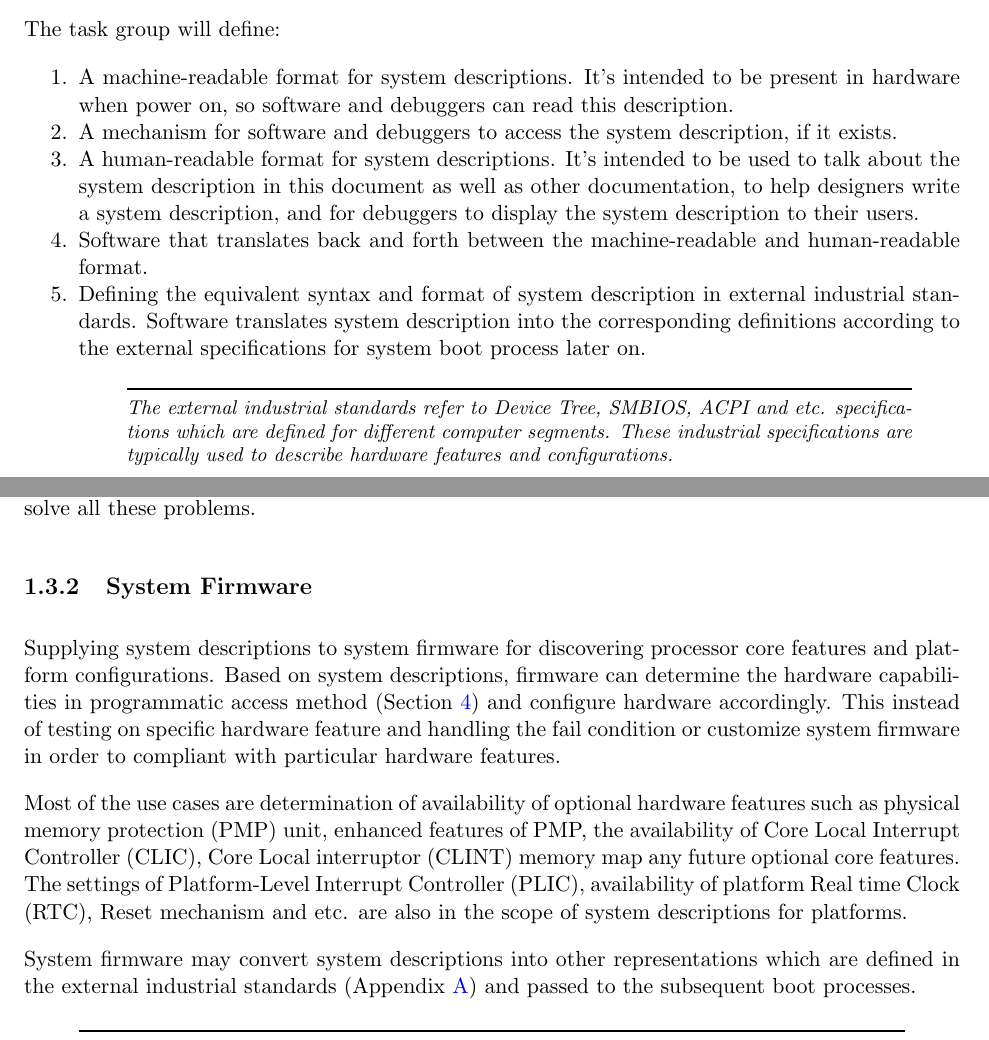
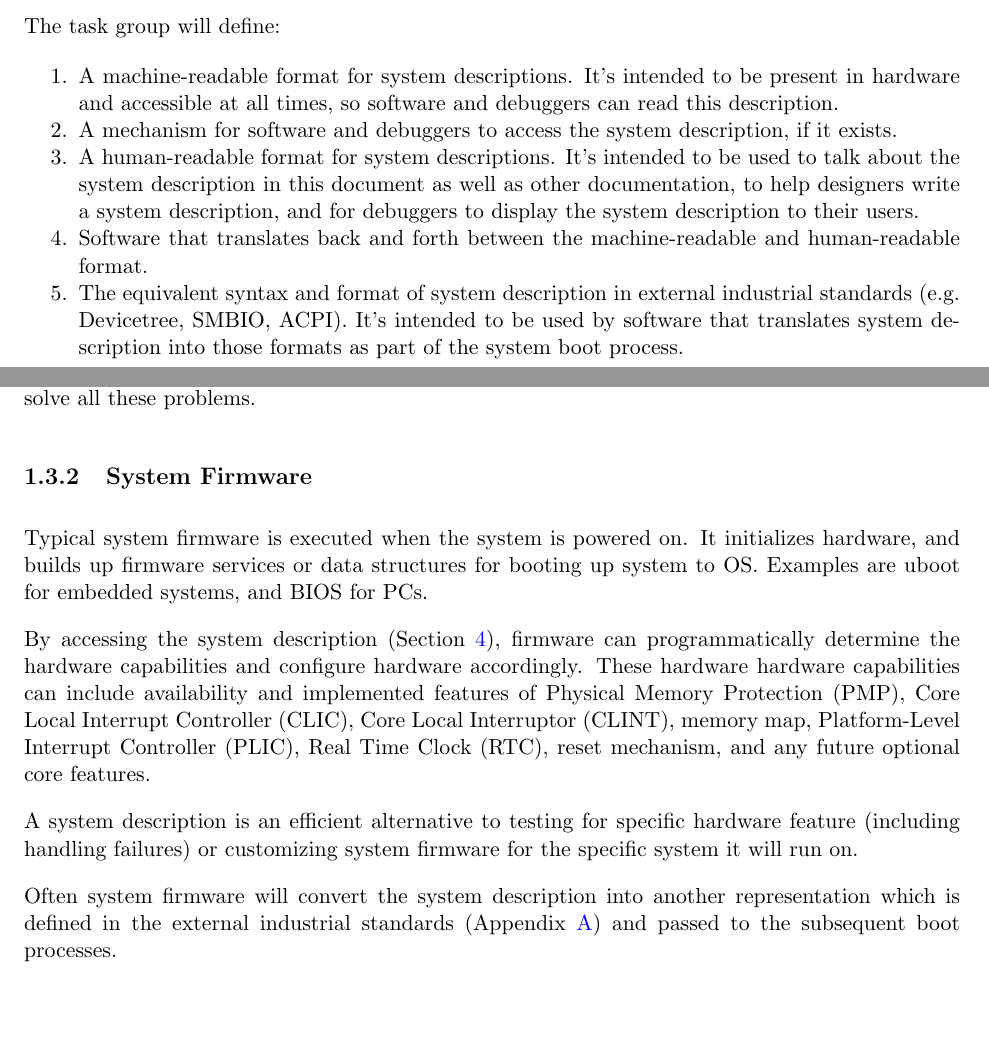
Before and after one commit to timsifive/riscv-system-description-spec, a LaTeX book (riscv-system-description.tex, which reads main.tex): two parts of pages 7 and 8 of 15 before the commit and two parts of pages 7 and 8 of 13 after it, joined at a grey line, cut so that both start at the same text, the shorter picture padded with empty space. Compiled offline with pdfLaTeX; a LaTeX package or settings file that is missing is left out.

Commit message:
Edited System Firmware section for readability.
I think I kept all the information in there.

```diff
--- a/main.tex
+++ b/main.tex
@@ -13,8 +13,8 @@ software and debuggers might want to be aware of.
 
 \begin{steps}{The task group will define:}
 \item A machine-readable format for system descriptions. It's intended to be
-present in hardware when power on, so software and debuggers can read this
-description.
+present in hardware and accessible at all times, so software and debuggers
+can read this description.
 \item A mechanism for software and debuggers to access the system description,
 if it exists.
 \item A human-readable format for system descriptions. It's intended to be used
@@ -23,17 +23,10 @@ documentation, to help designers write a system description, and for debuggers
 to display the system description to their users.
 \item Software that translates back and forth between the machine-readable and
 human-readable format.
-\item Defining the equivalent syntax and format of system description in external
-industrial standards. Software translates system description into the corresponding
-definitions according to the external specifications for system boot process later
-on.
-
-\begin{commentary}
-The external industrial standards refer to Device Tree, SMBIOS, ACPI and etc.
-specifications which are defined for different computer segments. These industrial
-specifications are typically used to describe hardware features and configurations.
-\end{commentary}
-
+\item The equivalent syntax and format of system description in external
+industrial standards (e.g. Devicetree, SMBIO, ACPI). It's intended to be used
+by software that translates system description into those formats as part of
+the system boot process.
 \end{steps}
 
 \section{Use Cases}
@@ -55,23 +48,28 @@ possible on them at all. Supplying a system description can solve all these
 problems.
 
 \subsection{System Firmware}
-Supplying system descriptions to system firmware for discovering processor
-core features and platform configurations. Based on system descriptions, firmware
-can determine the hardware capabilities in programmatic access method
-(Section~\ref{sec:AccessMethod}) and configure hardware accordingly. This instead
-of testing on specific hardware feature and handling the fail condition or customize
-system firmware in order to compliant with particular hardware features.
 
-Most of the use cases are determination of availability of optional hardware
-features such as physical memory protection (PMP) unit, enhanced features of PMP,
-the availability of Core Local Interrupt Controller (CLIC), Core Local interruptor
-(CLINT) memory map any future optional core features. The settings of Platform-Level
-Interrupt Controller (PLIC), availability of platform Real time Clock (RTC),
-Reset mechanism and etc. are also in the scope of system descriptions for platforms.
+Typical system firmware is executed when the system is powered on. It
+initializes hardware, and builds up firmware services or data structures for
+booting up system to OS. Examples are uboot for embedded systems, and BIOS for
+PCs.
 
-System firmware may convert system descriptions into other representations which are
-defined in the external industrial standards (Appendix~\ref{sec:ExternalIndustrialStandard})
-and passed to the subsequent boot processes.
+By accessing the system description (Section~\ref{sec:AccessMethod}), firmware
+can programmatically determine the hardware capabilities and configure hardware
+accordingly.  These hardware hardware capabilities can include availability and
+implemented features of Physical Memory Protection (PMP), Core Local Interrupt
+Controller (CLIC), Core Local Interruptor (CLINT), memory map, Platform-Level
+Interrupt Controller (PLIC), Real Time Clock (RTC), reset mechanism, and any
+future optional core features.
+
+A system description is an efficient alternative to testing for specific
+hardware feature (including handling failures) or customizing system firmware
+for the specific system it will run on.
+
+Often system firmware will convert the system description into another
+representation which is defined in the external industrial standards
+(Appendix~\ref{sec:ExternalIndustrialStandard}) and passed to the subsequent
+boot processes.
 
 \begin{commentary}
 The system firmware stated herein refer to the startup software which is executed
```
Also changed, not shown: appendix.tex (added, +2 -0 lines), riscv-system-description.tex (+1 -5 lines), main.tex (1 more changed lines).
